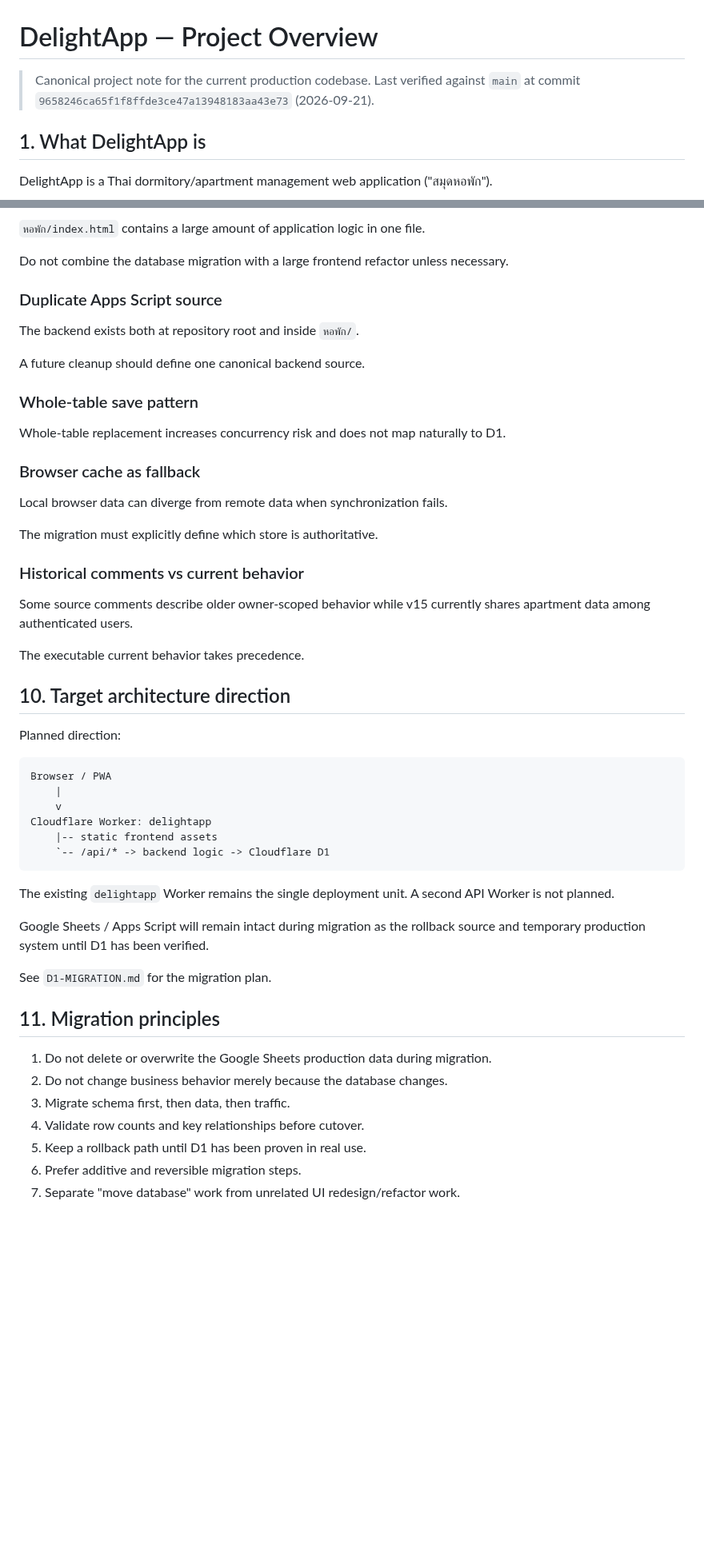
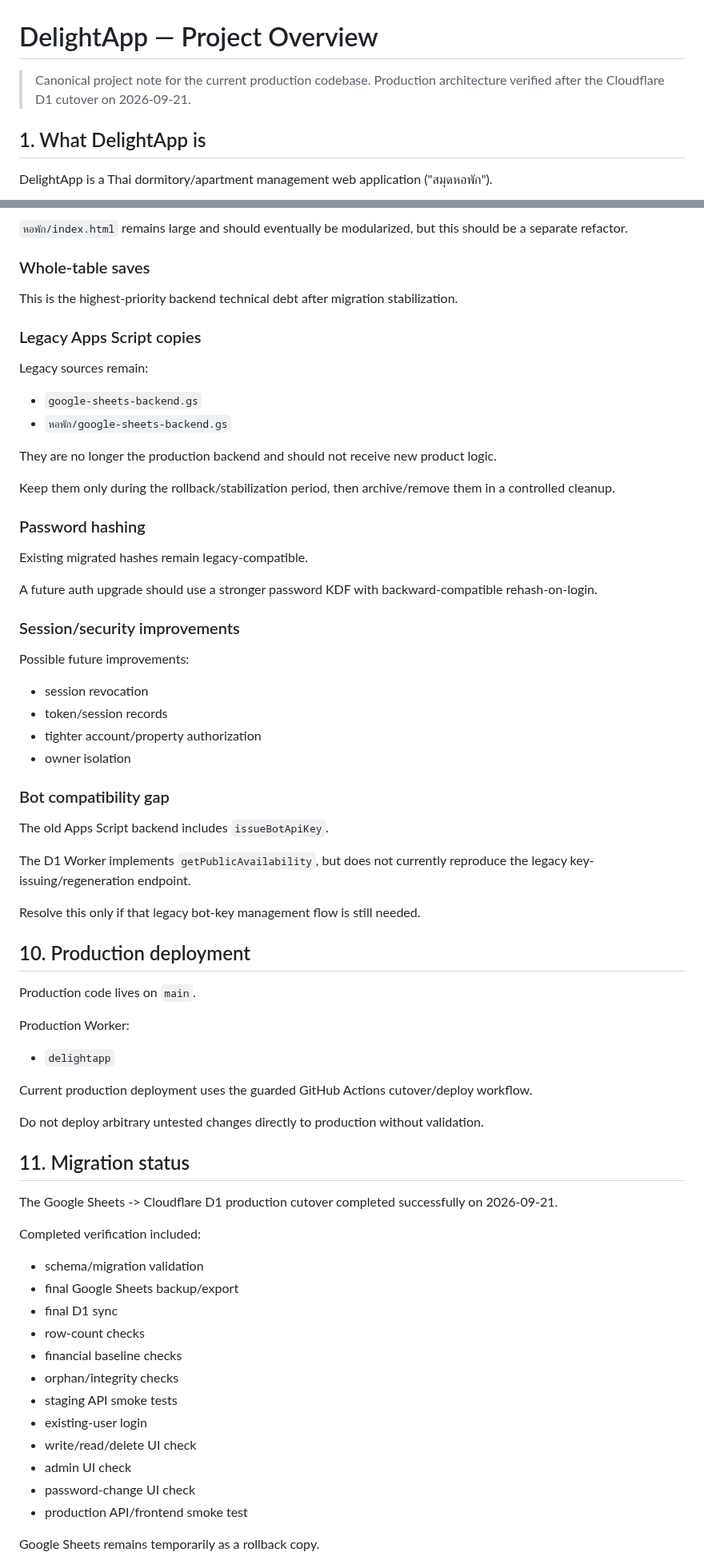
Before and after one commit to kimloor/DelightApp, a Markdown page: PROJECT.md, 2 parts joined by grey strips. Shown at 80% size. Rendered like a GitHub page; blank space fills up the shorter version.

Commit message:
docs: refresh canonical project state after D1 cutover

````diff
--- a/PROJECT.md
+++ b/PROJECT.md
@@ -1,7 +1,7 @@
 # DelightApp — Project Overview
 
 > Canonical project note for the current production codebase.
-> Last verified against `main` at commit `9658246ca65f1f8ffde3ce47a13948183aa43e73` (2026-09-21).
+> Production architecture verified after the Cloudflare D1 cutover on 2026-09-21.
 
 ## 1. What DelightApp is
 
@@ -319,55 +209,74 @@ Key examples:
 
-`หอพัก/index.html` contains a large amount of application logic in one file.
+`หอพัก/index.html` remains large and should eventually be modularized, but this should be a separate refactor.
 
-Do not combine the database migration with a large frontend refactor unless necessary.
+### Whole-table saves
 
-### Duplicate Apps Script source
+This is the highest-priority backend technical debt after migration stabilization.
 
-The backend exists both at repository root and inside `หอพัก/`.
+### Legacy Apps Script copies
 
-A future cleanup should define one canonical backend source.
+Legacy sources remain:
 
-### Whole-table save pattern
+- `google-sheets-backend.gs`
+- `หอพัก/google-sheets-backend.gs`
 
-Whole-table replacement increases concurrency risk and does not map naturally to D1.
+They are no longer the production backend and should not receive new product logic.
 
-### Browser cache as fallback
+Keep them only during the rollback/stabilization period, then archive/remove them in a controlled cleanup.
 
-Local browser data can diverge from remote data when synchronization fails.
+### Password hashing
 
-The migration must explicitly define which store is authoritative.
+Existing migrated hashes remain legacy-compatible.
 
-### Historical comments vs current behavior
+A future auth upgrade should use a stronger password KDF with backward-compatible rehash-on-login.
 
-Some source comments describe older owner-scoped behavior while v15 currently shares apartment data among authenticated users.
+### Session/security improvements
 
-The executable current behavior takes precedence.
+Possible future improvements:
 
-## 10. Target architecture direction
+- session revocation
+- token/session records
+- tighter account/property authorization
+- owner isolation
 
-Planned direction:
+### Bot compatibility gap
 
-```text
-Browser / PWA
-    |
-    v
-Cloudflare Worker: delightapp
-    |-- static frontend assets
-    `-- /api/* -> backend logic -> Cloudflare D1
-```
+The old Apps Script backend includes `issueBotApiKey`.
 
-The existing `delightapp` Worker remains the single deployment unit. A second API Worker is not planned.
+The D1 Worker implements `getPublicAvailability`, but does not currently reproduce the legacy key-issuing/regeneration endpoint.
 
-Google Sheets / Apps Script will remain intact during migration as the rollback source and temporary production system until D1 has been verified.
+Resolve this only if that legacy bot-key management flow is still needed.
 
-See `D1-MIGRATION.md` for the migration plan.
+## 10. Production deployment
 
-## 11. Migration principles
+Production code lives on `main`.
 
-1. Do not delete or overwrite the Google Sheets production data during migration.
-2. Do not change business behavior merely because the database changes.
-3. Migrate schema first, then data, then traffic.
-4. Validate row counts and key relationships before cutover.
-5. Keep a rollback path until D1 has been proven in real use.
-6. Prefer additive and reversible migration steps.
-7. Separate "move database" work from unrelated UI redesign/refactor work.
+Production Worker:
+
+- `delightapp`
+
+Current production deployment uses the guarded GitHub Actions cutover/deploy workflow.
+
+Do not deploy arbitrary untested changes directly to production without validation.
+
+## 11. Migration status
+
+The Google Sheets -> Cloudflare D1 production cutover completed successfully on 2026-09-21.
+
+Completed verification included:
+
+- schema/migration validation
+- final Google Sheets backup/export
+- final D1 sync
+- row-count checks
+- financial baseline checks
+- orphan/integrity checks
+- staging API smoke tests
+- existing-user login
+- write/read/delete UI check
+- admin UI check
+- password-change UI check
+- production API/frontend smoke test
+
+Google Sheets remains temporarily as a rollback copy.
+
````
Also changed, not shown: other parts of PROJECT.md (+108 -206 lines).
